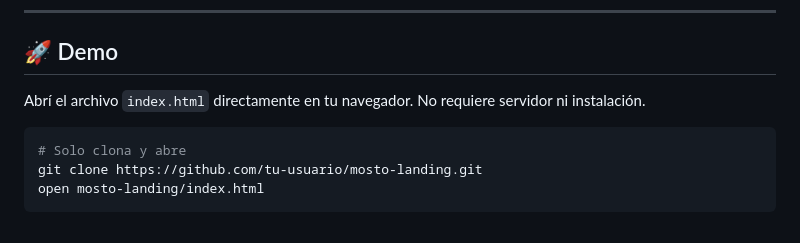
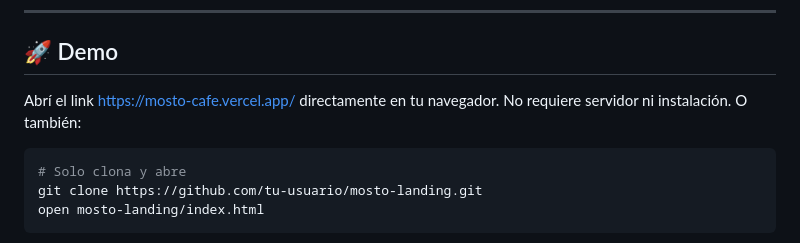
Before and after one commit to Janrosky/Mosto-Cafe, a Markdown page: README.md, the part around the change. Drawn GitHub-style.

Commit message:
Revise demo instructions in README
Updated demo instructions to include a live link and cloning steps.

````diff
--- a/README.md
+++ b/README.md
@@ -45,8 +45,8 @@ El objetivo del sitio es mostrar cómo una marca gastronómica puede comunicar i
 
 ## 🚀 Demo
 
-Abrí el archivo `index.html` directamente en tu navegador. No requiere servidor ni instalación.
-
+Abrí el link https://mosto-cafe.vercel.app/ directamente en tu navegador. No requiere servidor ni instalación.
+O también:
 ```bash
 # Solo clona y abre
 git clone https://github.com/tu-usuario/mosto-landing.git
````
